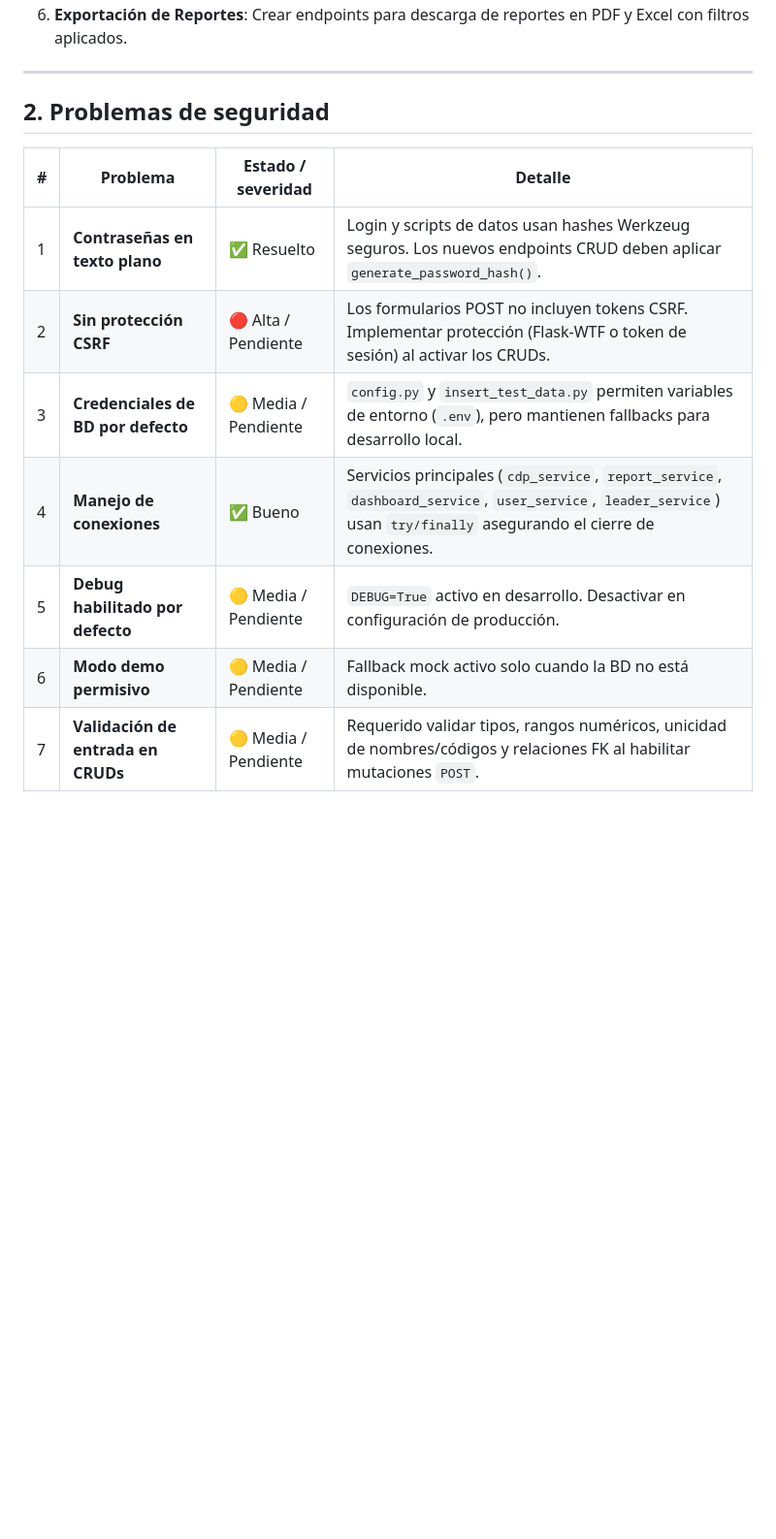
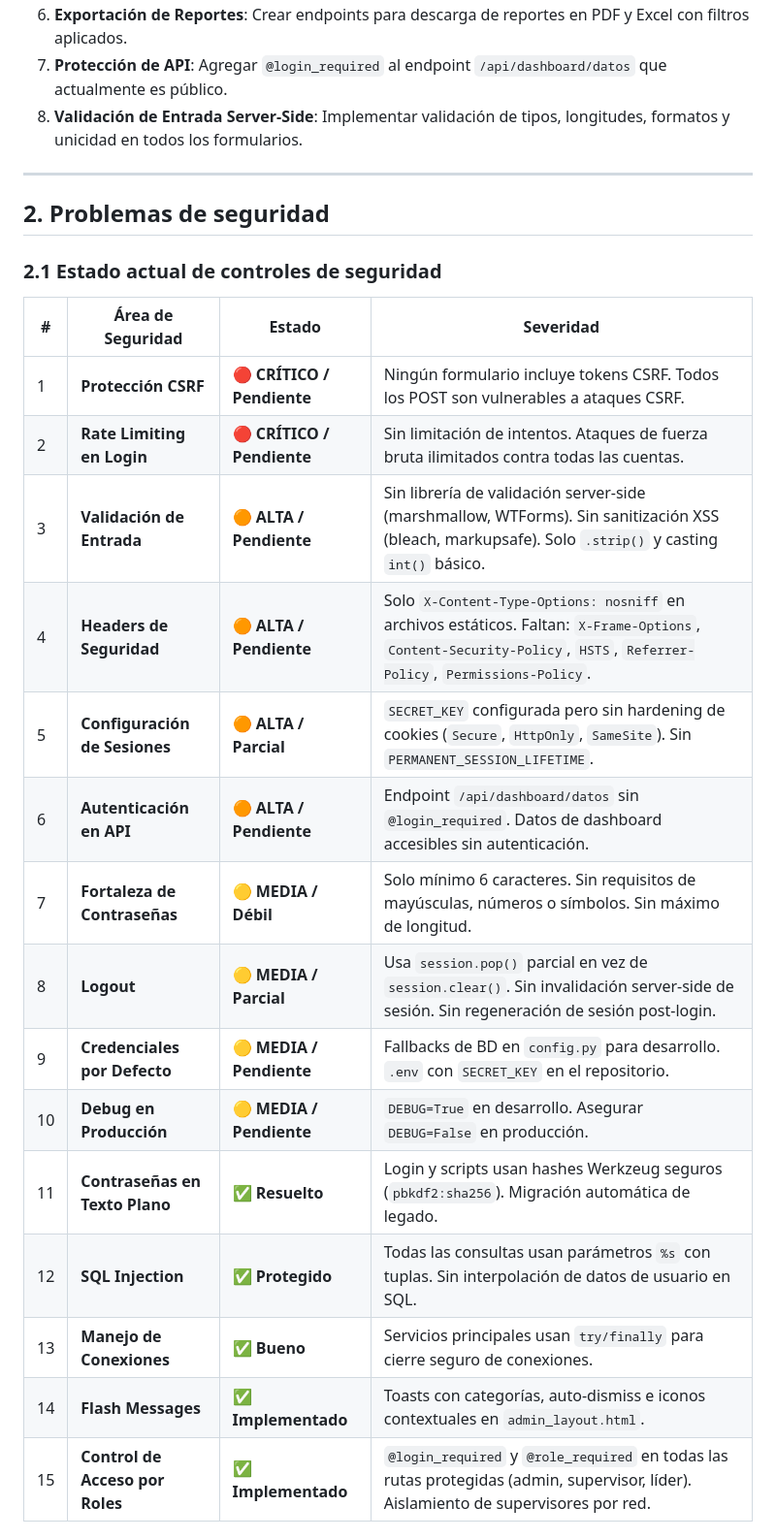
Before and after one commit to MauricioLS-022/Programa-servicio, a Markdown page: REQUERIMIENTOS.md, the part around one of its changes. Shown at 97% size. Rendered like a GitHub page; blank space fills up the shorter version.

```diff
--- a/REQUERIMIENTOS.md
+++ b/REQUERIMIENTOS.md
@@ -62,15 +69,28 @@ Aplicación web de gestión y reportes para un servicio comunitario (ministerio
 6. **Exportación de Reportes**: Crear endpoints para descarga de reportes en PDF y Excel con filtros aplicados.
+7. **Protección de API**: Agregar `@login_required` al endpoint `/api/dashboard/datos` que actualmente es público.
+8. **Validación de Entrada Server-Side**: Implementar validación de tipos, longitudes, formatos y unicidad en todos los formularios.
 
 ---
 
 ## 2. Problemas de seguridad
 
-| # | Problema | Estado / severidad | Detalle |
+### 2.1 Estado actual de controles de seguridad
+
+| # | Área de Seguridad | Estado | Severidad |
 |---|---|---|---|
-| 1 | **Contraseñas en texto plano** | ✅ Resuelto | Login y scripts de datos usan hashes Werkzeug seguros. Los nuevos endpoints CRUD deben aplicar `generate_password_hash()`. |
-| 2 | **Sin protección CSRF** | 🔴 Alta / Pendiente | Los formularios POST no incluyen tokens CSRF. Implementar protección (Flask-WTF o token de sesión) al activar los CRUDs. |
-| 3 | **Credenciales de BD por defecto** | 🟡 Media / Pendiente | `config.py` y `insert_test_data.py` permiten variables de entorno (`.env`), pero mantienen fallbacks para desarrollo local. |
-| 4 | **Manejo de conexiones** | ✅ Bueno | Servicios principales (`cdp_service`, `report_service`, `dashboard_service`, `user_service`, `leader_service`) usan `try/finally` asegurando el cierre de conexiones. |
-| 5 | **Debug habilitado por defecto** | 🟡 Media / Pendiente | `DEBUG=True` activo en desarrollo. Desactivar en configuración de producción. |
-| 6 | **Modo demo permisivo** | 🟡 Media / Pendiente | Fallback mock activo solo cuando la BD no está disponible. |
-| 7 | **Validación de entrada en CRUDs** | 🟡 Media / Pendiente | Requerido validar tipos, rangos numéricos, unicidad de nombres/códigos y relaciones FK al habilitar mutaciones `POST`. |
+| 1 | **Protección CSRF** | 🔴 **CRÍTICO / Pendiente** | Ningún formulario incluye tokens CSRF. Todos los POST son vulnerables a ataques CSRF. |
+| 2 | **Rate Limiting en Login** | 🔴 **CRÍTICO / Pendiente** | Sin limitación de intentos. Ataques de fuerza bruta ilimitados contra todas las cuentas. |
+| 3 | **Validación de Entrada** | 🟠 **ALTA / Pendiente** | Sin librería de validación server-side (marshmallow, WTForms). Sin sanitización XSS (bleach, markupsafe). Solo `.strip()` y casting `int()` básico. |
+| 4 | **Headers de Seguridad** | 🟠 **ALTA / Pendiente** | Solo `X-Content-Type-Options: nosniff` en archivos estáticos. Faltan: `X-Frame-Options`, `Content-Security-Policy`, `HSTS`, `Referrer-Policy`, `Permissions-Policy`. |
+| 5 | **Configuración de Sesiones** | 🟠 **ALTA / Parcial** | `SECRET_KEY` configurada pero sin hardening de cookies (`Secure`, `HttpOnly`, `SameSite`). Sin `PERMANENT_SESSION_LIFETIME`. |
+| 6 | **Autenticación en API** | 🟠 **ALTA / Pendiente** | Endpoint `/api/dashboard/datos` sin `@login_required`. Datos de dashboard accesibles sin autenticación. |
+| 7 | **Fortaleza de Contraseñas** | 🟡 **MEDIA / Débil** | Solo mínimo 6 caracteres. Sin requisitos de mayúsculas, números o símbolos. Sin máximo de longitud. |
+| 8 | **Logout** | 🟡 **MEDIA / Parcial** | Usa `session.pop()` parcial en vez de `session.clear()`. Sin invalidación server-side de sesión. Sin regeneración de sesión post-login. |
+| 9 | **Credenciales por Defecto** | 🟡 **MEDIA / Pendiente** | Fallbacks de BD en `config.py` para desarrollo. `.env` con `SECRET_KEY` en el repositorio. |
+| 10 | **Debug en Producción** | 🟡 **MEDIA / Pendiente** | `DEBUG=True` en desarrollo. Asegurar `DEBUG=False` en producción. |
+| 11 | **Contraseñas en Texto Plano** | ✅ **Resuelto** | Login y scripts usan hashes Werkzeug seguros (`pbkdf2:sha256`). Migración automática de legado. |
+| 12 | **SQL Injection** | ✅ **Protegido** | Todas las consultas usan parámetros `%s` con tuplas. Sin interpolación de datos de usuario en SQL. |
+| 13 | **Manejo de Conexiones** | ✅ **Bueno** | Servicios principales usan `try/finally` para cierre seguro de conexiones. |
+| 14 | **Flash Messages** | ✅ **Implementado** | Toasts con categorías, auto-dismiss e iconos contextuales en `admin_layout.html`. |
+| 15 | **Control de Acceso por Roles** | ✅ **Implementado** | `@login_required` y `@role_required` en todas las rutas protegidas (admin, supervisor, líder). Aislamiento de supervisores por red. |
+
```
Also changed, not shown: other parts of REQUERIMIENTOS.md (+86 -49 lines).
